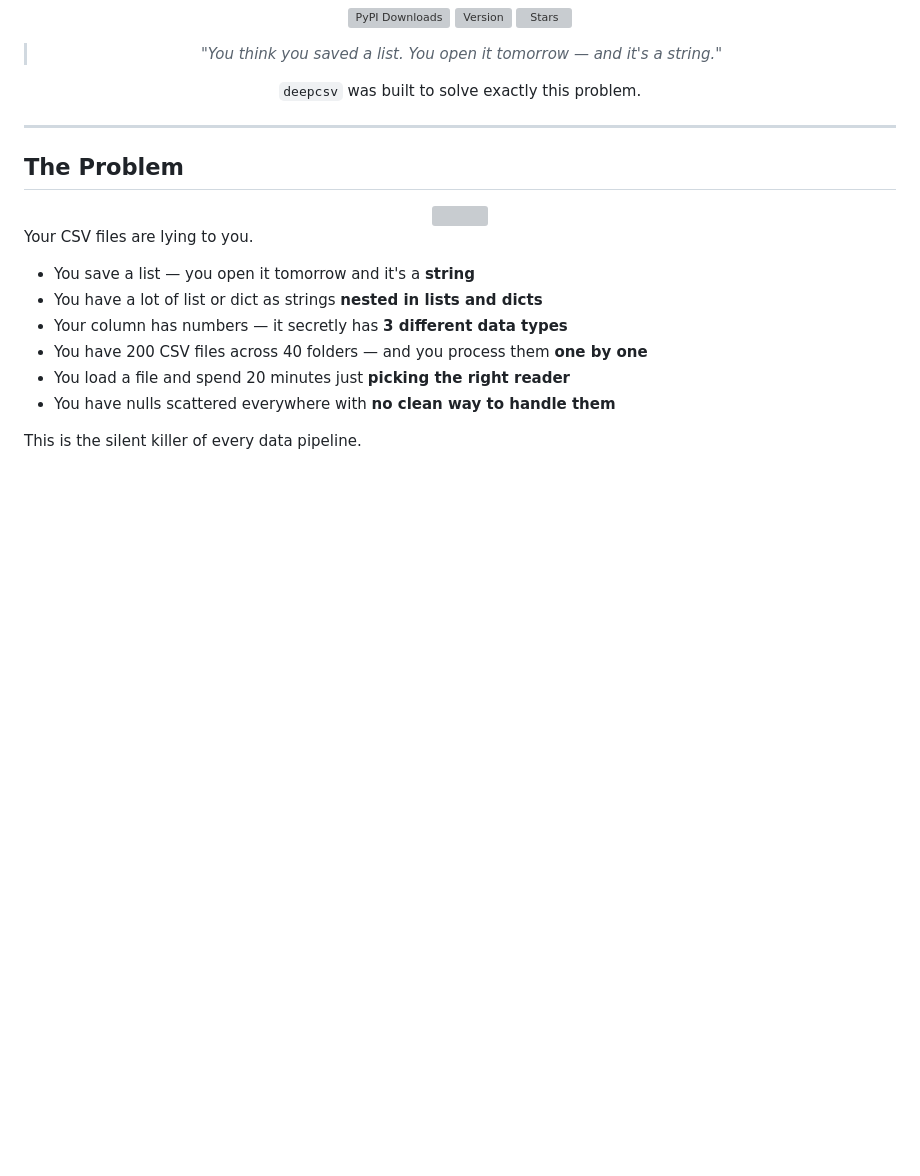
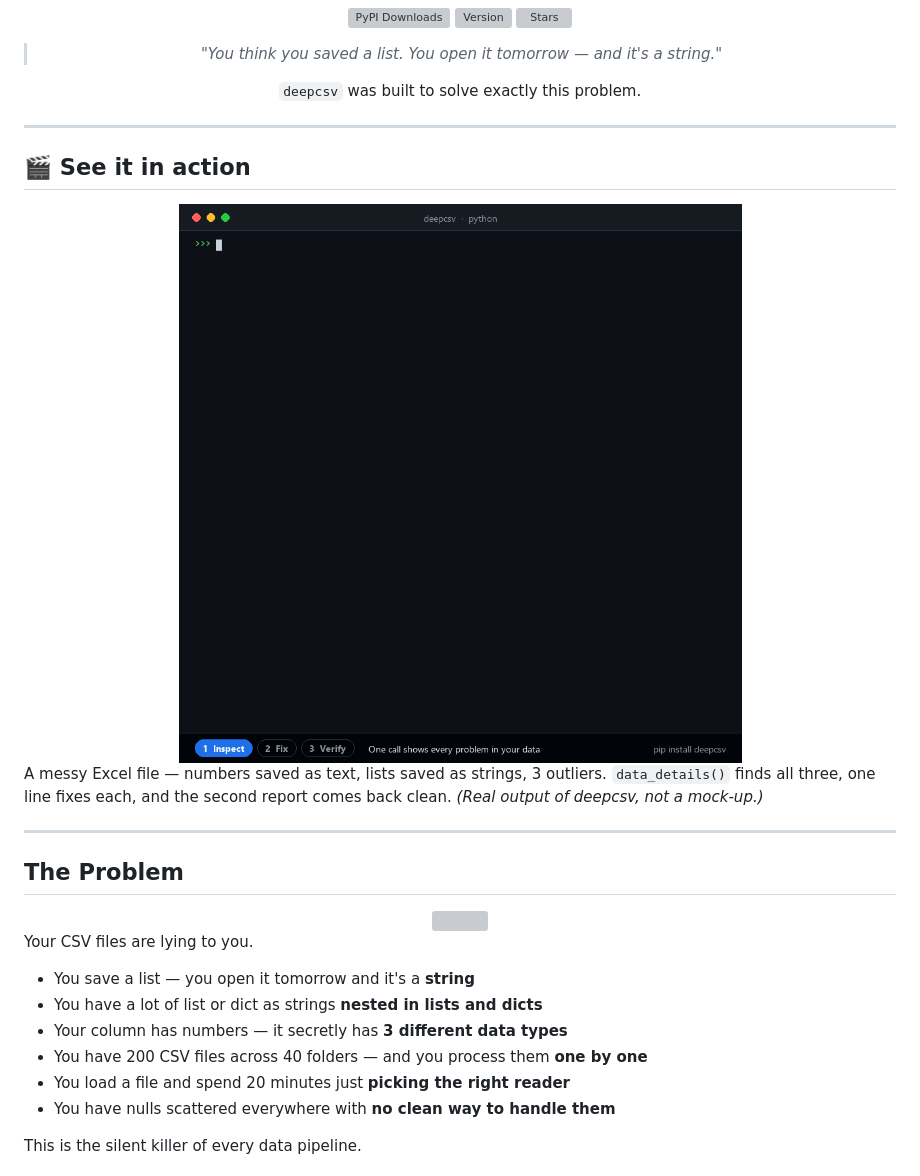
Before and after one commit to abdubakr77/deepcsv, a Markdown page: README.md, the part around the change. Drawn GitHub-style; pictures changed too: assets/demo.gif (added); blank space fills up the shorter version; grey boxes are pictures that could not be loaded.

Commit message:
docs: add an animated demo to the README
A short terminal GIF (assets/demo.gif, ~280 KB) that runs on a messy Excel
file: data_details() finds numbers saved as text, lists saved as strings and
outliers, auto_fix / process_file / auto_outliers fix them, and the second
report says "No problems found". All output on screen is the real output of
this version of deepcsv. The GIF is linked with an absolute raw URL so it
also shows on PyPI.

```diff
--- a/README.md
+++ b/README.md
@@ -15,6 +15,16 @@
 `deepcsv` was built to solve exactly this problem.
 
 </div>
+
+---
+
+## 🎬 See it in action
+
+<div align="center">
+  <img src="https://raw.githubusercontent.com/abdubakr77/deepcsv/main/assets/demo.gif" alt="deepcsv demo: data_details() finds the problems in an Excel file, auto_fix(), process_file() and auto_outliers() fix them, and the second report is clean" style="width:90%;">
+</div>
+
+A messy Excel file — numbers saved as text, lists saved as strings, 3 outliers. `data_details()` finds all three, one line fixes each, and the second report comes back clean. *(Real output of deepcsv, not a mock-up.)*
 
 ---
 
```
